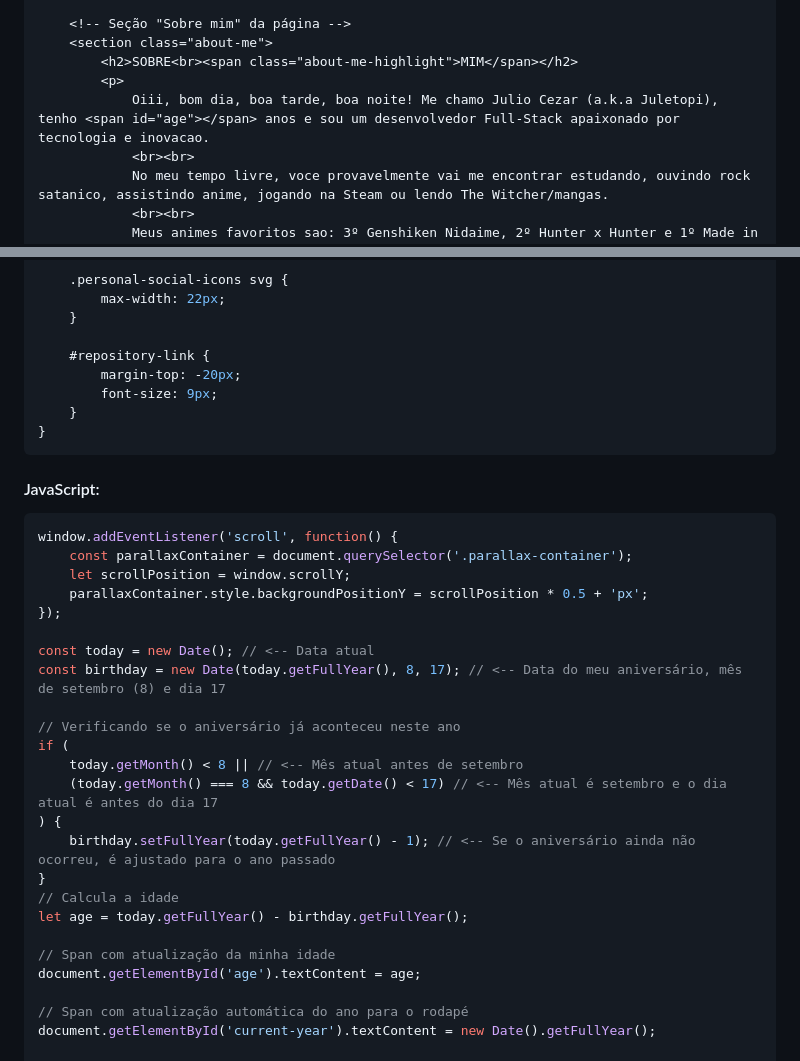
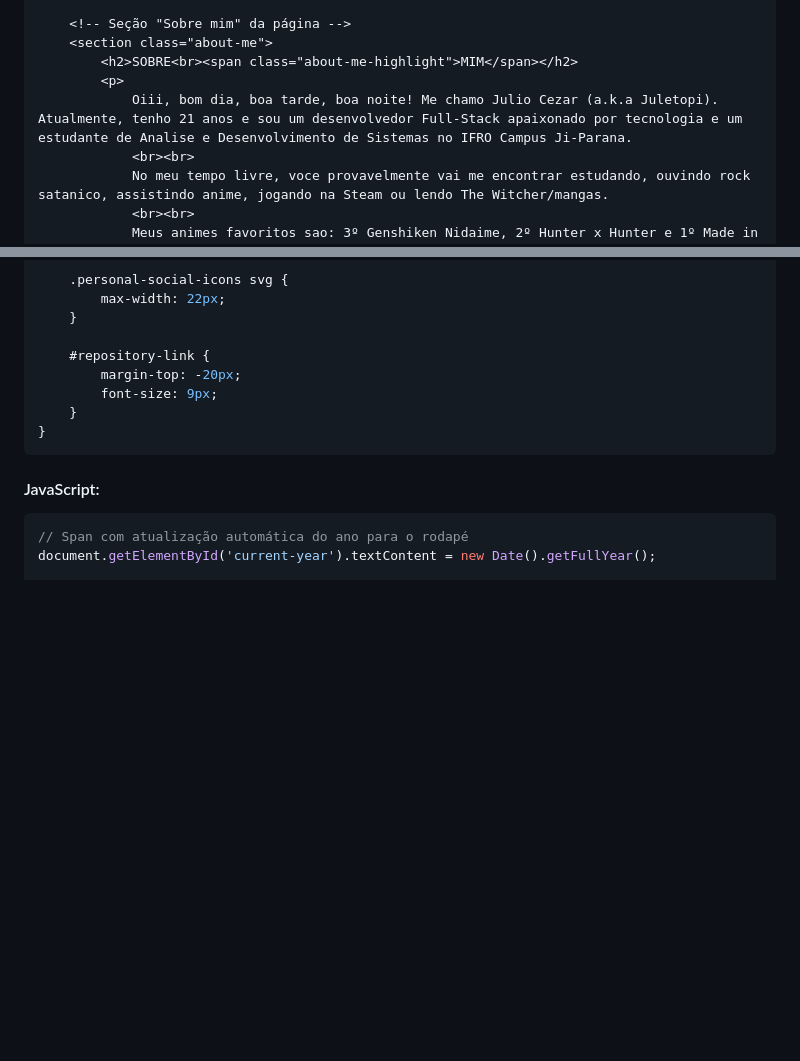
Before and after one commit to juletopi/Programacao_Web, a Markdown page: README.md, 2 parts joined by grey strips. GitHub-like rendering; blank space fills up the shorter version.

Commit message:
Updated topic "1. Web-página Sobre Mim" in the "LEARNED CONCEPTS" section

````diff
--- a/README.md
+++ b/README.md
@@ -130,7 +130,7 @@
     <section class="about-me">
         <h2>SOBRE<br><span class="about-me-highlight">MIM</span></h2>
         <p>
-            Oiii, bom dia, boa tarde, boa noite! Me chamo Julio Cezar (a.k.a Juletopi), tenho <span id="age"></span> anos e sou um desenvolvedor Full-Stack apaixonado por tecnologia e inovacao.
+            Oiii, bom dia, boa tarde, boa noite! Me chamo Julio Cezar (a.k.a Juletopi). Atualmente, tenho 21 anos e sou um desenvolvedor Full-Stack apaixonado por tecnologia e um estudante de Analise e Desenvolvimento de Sistemas no IFRO Campus Ji-Parana.
             <br><br>
             No meu tempo livre, voce provavelmente vai me encontrar estudando, ouvindo rock satanico, assistindo anime, jogando na Steam ou lendo The Witcher/mangas.
             <br><br>
@@ -1060,28 +1060,6 @@ body {
 
 #### JavaScript:
 ```js
-window.addEventListener('scroll', function() {
-    const parallaxContainer = document.querySelector('.parallax-container');
-    let scrollPosition = window.scrollY;
-    parallaxContainer.style.backgroundPositionY = scrollPosition * 0.5 + 'px';
-});
-
-const today = new Date(); // <-- Data atual
-const birthday = new Date(today.getFullYear(), 8, 17); // <-- Data do meu aniversário, mês de setembro (8) e dia 17
-
-// Verificando se o aniversário já aconteceu neste ano
-if (
-    today.getMonth() < 8 || // <-- Mês atual antes de setembro
-    (today.getMonth() === 8 && today.getDate() < 17) // <-- Mês atual é setembro e o dia atual é antes do dia 17
-) {
-    birthday.setFullYear(today.getFullYear() - 1); // <-- Se o aniversário ainda não ocorreu, é ajustado para o ano passado
-}
-// Calcula a idade
-let age = today.getFullYear() - birthday.getFullYear();
-
-// Span com atualização da minha idade
-document.getElementById('age').textContent = age;
-
 // Span com atualização automática do ano para o rodapé
 document.getElementById('current-year').textContent = new Date().getFullYear();
 
````
